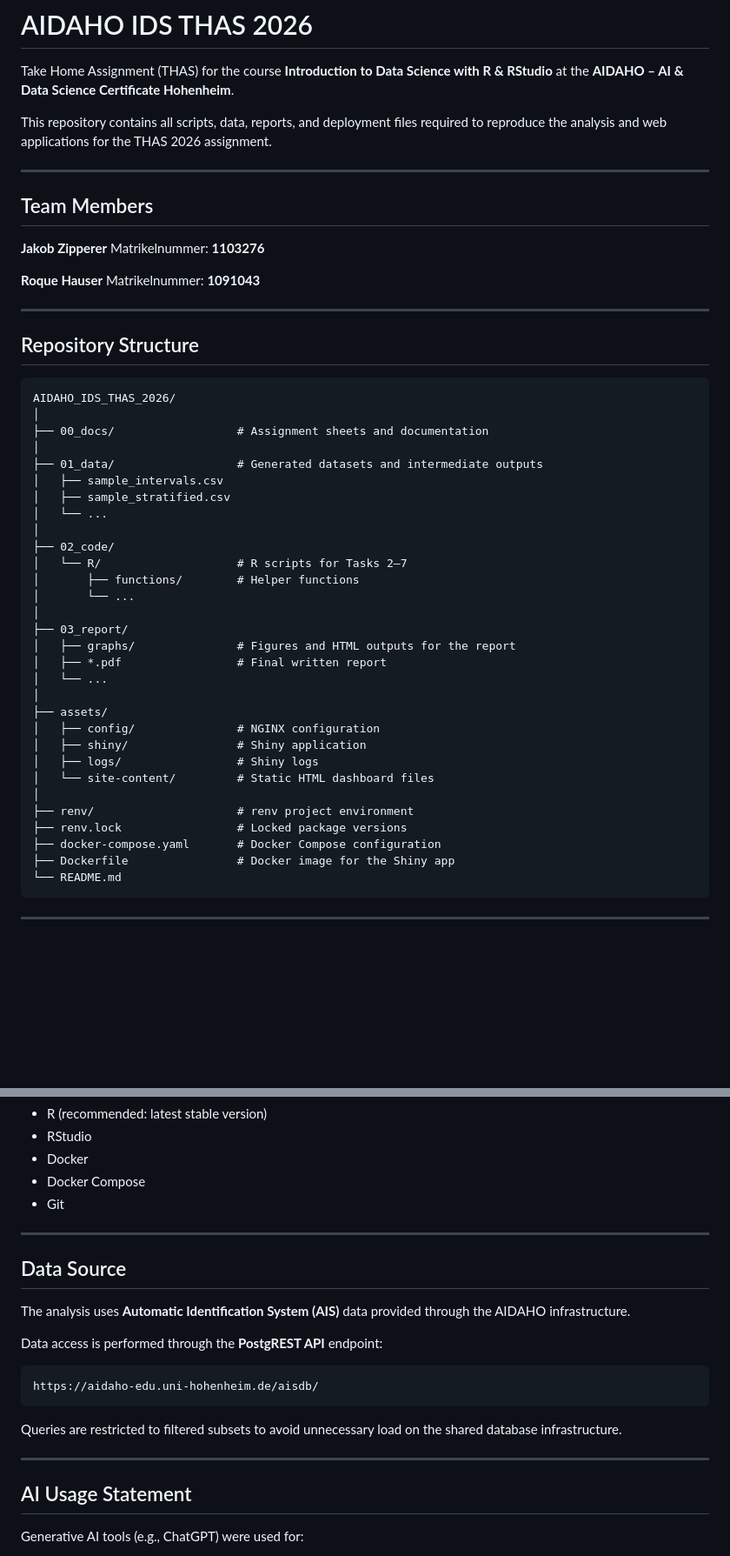
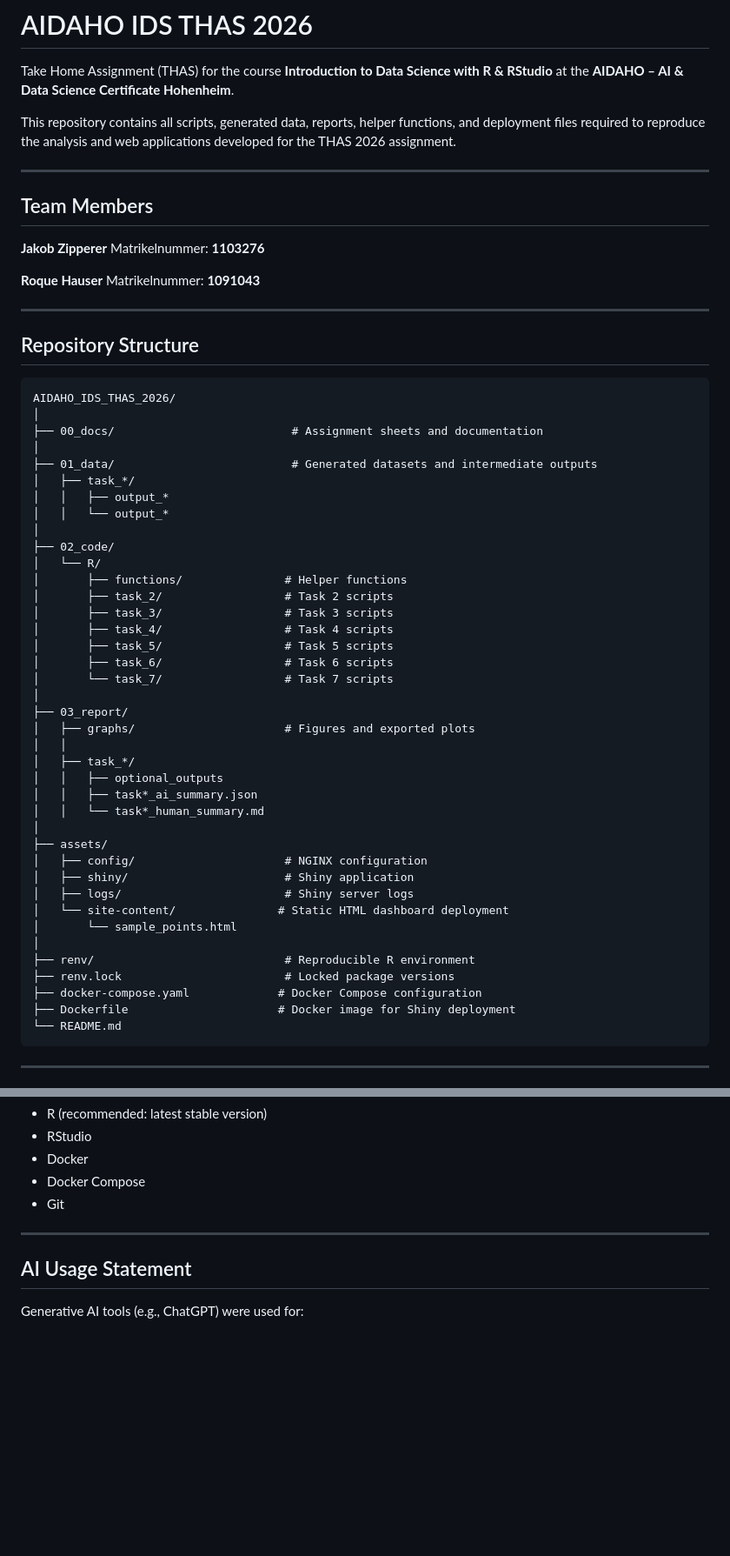
Before and after one commit to Jakoobly/ais-vessel-traffic-analysis, a Markdown page: README.md, 2 parts joined by grey strips. Shown at 87% size. Drawn GitHub-style; blank space fills up the shorter version.

````diff
--- a/README.md
+++ b/README.md
@@ -2,7 +2,7 @@
 
 Take Home Assignment (THAS) for the course **Introduction to Data Science with R & RStudio** at the **AIDAHO – AI & Data Science Certificate Hohenheim**.
 
-This repository contains all scripts, data, reports, and deployment files required to reproduce the analysis and web applications for the THAS 2026 assignment.
+This repository contains all scripts, generated data, reports, helper functions, and deployment files required to reproduce the analysis and web applications developed for the THAS 2026 assignment.
 
 ---
 
@@ -21,33 +21,42 @@ Matrikelnummer: **1091043**
 ```text
 AIDAHO_IDS_THAS_2026/
 │
-├── 00_docs/                  # Assignment sheets and documentation
+├── 00_docs/                          # Assignment sheets and documentation
 │
-├── 01_data/                  # Generated datasets and intermediate outputs
-│   ├── sample_intervals.csv
-│   ├── sample_stratified.csv
-│   └── ...
+├── 01_data/                          # Generated datasets and intermediate outputs
+│   ├── task_*/
+│   │   ├── output_*
+│   │   └── output_*
 │
 ├── 02_code/
-│   └── R/                    # R scripts for Tasks 2–7
-│       ├── functions/        # Helper functions
-│       └── ...
+│   └── R/
+│       ├── functions/               # Helper functions
+│       ├── task_2/                  # Task 2 scripts
+│       ├── task_3/                  # Task 3 scripts
+│       ├── task_4/                  # Task 4 scripts
+│       ├── task_5/                  # Task 5 scripts
+│       ├── task_6/                  # Task 6 scripts
+│       └── task_7/                  # Task 7 scripts
 │
 ├── 03_report/
-│   ├── graphs/               # Figures and HTML outputs for the report
-│   ├── *.pdf                 # Final written report
-│   └── ...
+│   ├── graphs/                      # Figures and exported plots
+│   │
+│   ├── task_*/
+│   │   ├── optional_outputs
+│   │   ├── task*_ai_summary.json
+│   │   └── task*_human_summary.md
 │
 ├── assets/
-│   ├── config/               # NGINX configuration
-│   ├── shiny/                # Shiny application
-│   ├── logs/                 # Shiny logs
-│   └── site-content/         # Static HTML dashboard files
+│   ├── config/                      # NGINX configuration
+│   ├── shiny/                       # Shiny application
+│   ├── logs/                        # Shiny server logs
+│   └── site-content/               # Static HTML dashboard deployment
+│       └── sample_points.html
 │
-├── renv/                     # renv project environment
-├── renv.lock                 # Locked package versions
-├── docker-compose.yaml       # Docker Compose configuration
-├── Dockerfile                # Docker image for the Shiny app
+├── renv/                            # Reproducible R environment
+├── renv.lock                        # Locked package versions
+├── docker-compose.yaml             # Docker Compose configuration
+├── Dockerfile                      # Docker image for Shiny deployment
 └── README.md
 ```
 
@@ -186,20 +245,6 @@ The following software is required:
 
 ---
 
-## Data Source
-
-The analysis uses **Automatic Identification System (AIS)** data provided through the AIDAHO infrastructure.
-
-Data access is performed through the **PostgREST API** endpoint:
-
-```text
-https://aidaho-edu.uni-hohenheim.de/aisdb/
-```
-
-Queries are restricted to filtered subsets to avoid unnecessary load on the shared database infrastructure.
-
----
-
 ## AI Usage Statement
 
 Generative AI tools (e.g., ChatGPT) were used for:
````
Also changed, not shown: other parts of README.md (+69 -19 lines).
